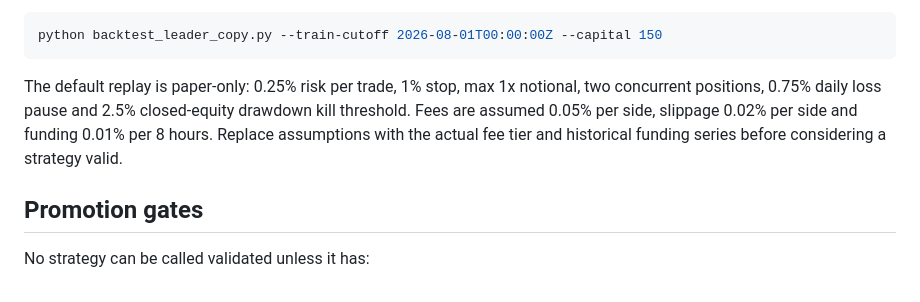
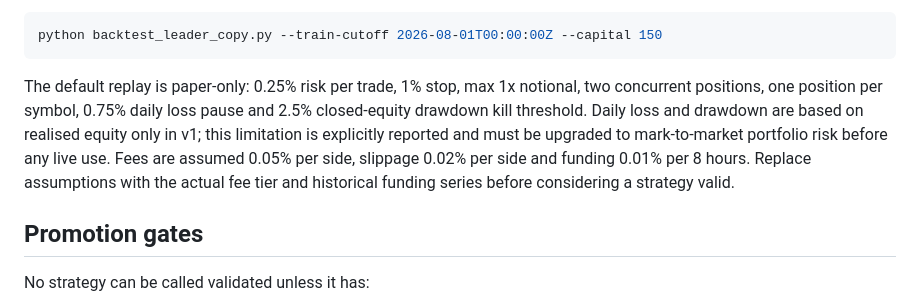
Before and after one commit to yashbajpaiknpindia-spec/24x7Coindcx, a Markdown page: binance-copy-intelligence/research_v1/README.md, the part around the change. Rendered like a GitHub page.

Commit message:
Document dynamic candle download and replay risk limitations

````diff
--- a/binance-copy-intelligence/research_v1/README.md
+++ b/binance-copy-intelligence/research_v1/README.md
@@ -43,7 +43,7 @@ Choose the train/test boundary **before** looking at test results:
 python backtest_leader_copy.py --train-cutoff 2026-08-01T00:00:00Z --capital 150
 ```
 
-The default replay is paper-only: 0.25% risk per trade, 1% stop, max 1x notional, two concurrent positions, 0.75% daily loss pause and 2.5% closed-equity drawdown kill threshold. Fees are assumed 0.05% per side, slippage 0.02% per side and funding 0.01% per 8 hours. Replace assumptions with the actual fee tier and historical funding series before considering a strategy valid.
+The default replay is paper-only: 0.25% risk per trade, 1% stop, max 1x notional, two concurrent positions, one position per symbol, 0.75% daily loss pause and 2.5% closed-equity drawdown kill threshold. Daily loss and drawdown are based on realised equity only in v1; this limitation is explicitly reported and must be upgraded to mark-to-market portfolio risk before any live use. Fees are assumed 0.05% per side, slippage 0.02% per side and funding 0.01% per 8 hours. Replace assumptions with the actual fee tier and historical funding series before considering a strategy valid.
 
 ## Promotion gates
 
````
